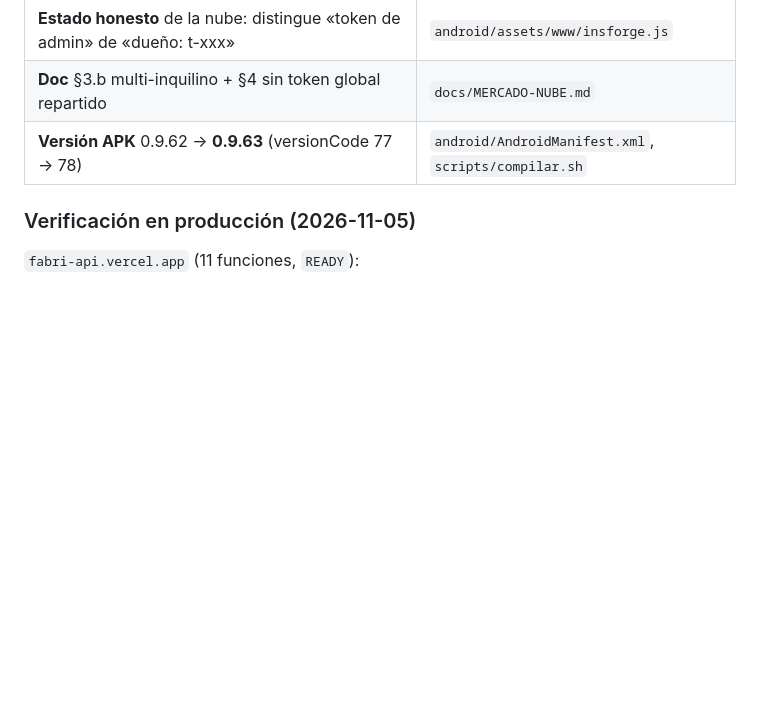
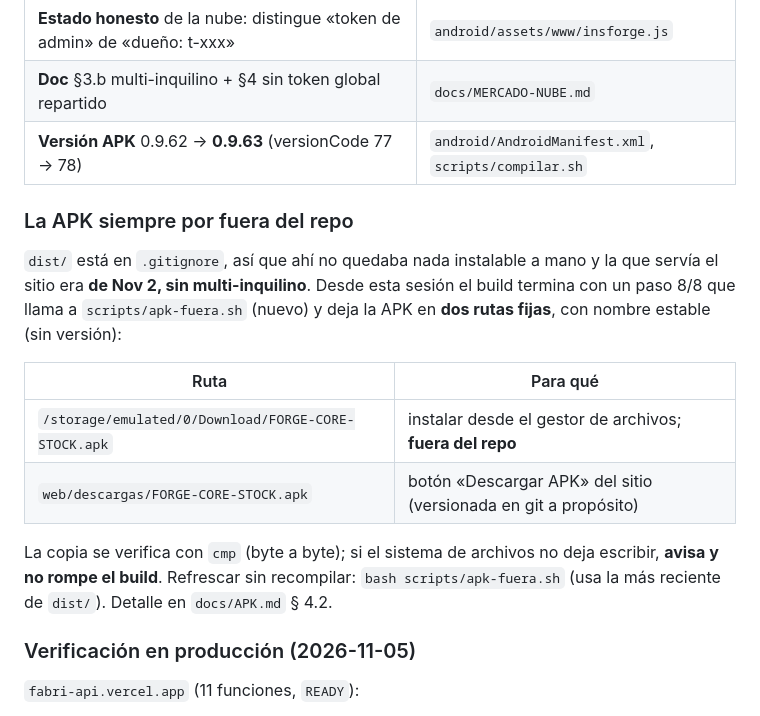
Before and after one commit to thinkfashz/fabri-core, a Markdown page: STATE.md, the part around the change. Rendered like a GitHub page; blank space fills up the shorter version.

Commit message:
STATE.md: la APK siempre por fuera (rutas fijas del build)

```diff
--- a/STATE.md
+++ b/STATE.md
@@ -37,6 +37,23 @@ devuelve en lecturas. Una sola clave sirve para el mercado y para el inventario.
 | **Estado honesto** de la nube: distingue «token de admin» de «dueño: t-xxx» | `android/assets/www/insforge.js` |
 | **Doc** §3.b multi-inquilino + §4 sin token global repartido | `docs/MERCADO-NUBE.md` |
 | **Versión APK** 0.9.62 → **0.9.63** (versionCode 77 → 78) | `android/AndroidManifest.xml`, `scripts/compilar.sh` |
+
+### La APK siempre por fuera del repo
+
+`dist/` está en `.gitignore`, así que ahí no quedaba nada instalable a mano y
+la que servía el sitio era **de Nov 2, sin multi-inquilino**. Desde esta sesión
+el build termina con un paso 8/8 que llama a `scripts/apk-fuera.sh` (nuevo) y
+deja la APK en **dos rutas fijas**, con nombre estable (sin versión):
+
+| Ruta | Para qué |
+|---|---|
+| `/storage/emulated/0/Download/FORGE-CORE-STOCK.apk` | instalar desde el gestor de archivos; **fuera del repo** |
+| `web/descargas/FORGE-CORE-STOCK.apk` | botón «Descargar APK» del sitio (versionada en git a propósito) |
+
+La copia se verifica con `cmp` (byte a byte); si el sistema de archivos no
+deja escribir, **avisa y no rompe el build**. Refrescar sin recompilar:
+`bash scripts/apk-fuera.sh` (usa la más reciente de `dist/`).
+Detalle en `docs/APK.md` § 4.2.
 
 ### Verificación en producción (2026-11-05)
 
```
